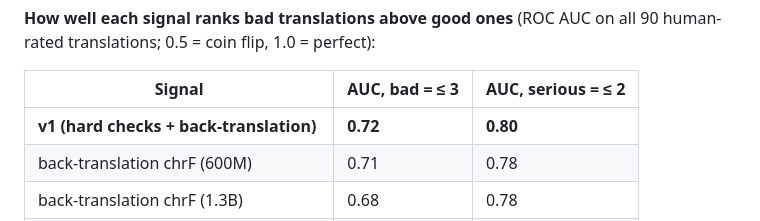
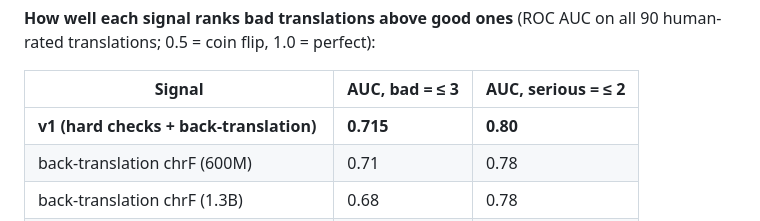
Before and after one commit to arturbaimuratov1-sys/senim, a Markdown page: README.md, the part around the change. GitHub-like rendering.

```diff
--- a/README.md
+++ b/README.md
@@ -195,7 +195,7 @@ We also combined all six signals in a logistic regression. The procedure was fix
 
 | Signal | AUC, bad = ≤ 3 | AUC, serious = ≤ 2 |
 |---|---|---|
-| **v1 (hard checks + back-translation)** | **0.72** | **0.80** |
+| **v1 (hard checks + back-translation)** | **0.715** | **0.80** |
 | back-translation chrF (600M) | 0.71 | 0.78 |
 | back-translation chrF (1.3B) | 0.68 | 0.78 |
 | agreement with 1.3B | 0.68 | 0.65 |
```
Also changed, not shown: results/v2_signal_auc.png (added), 3 other files.
